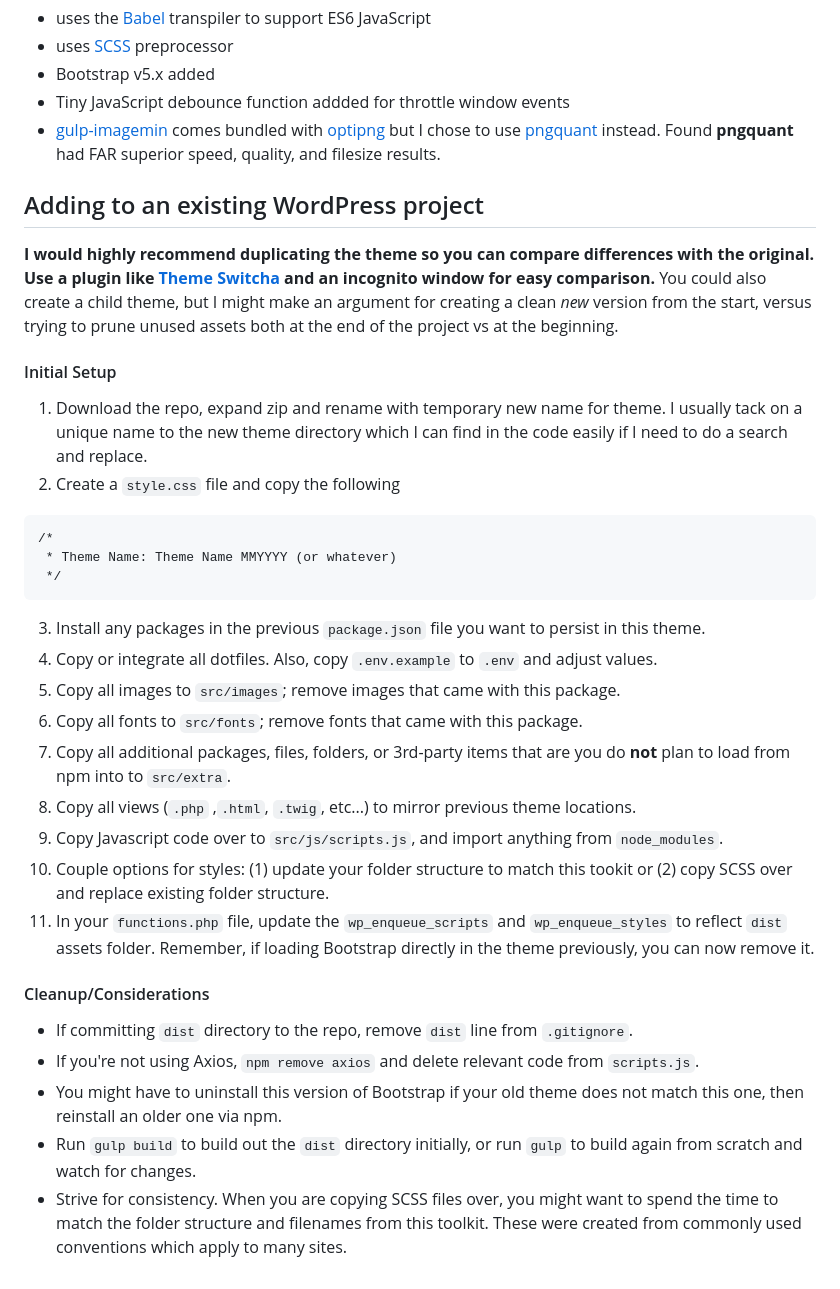
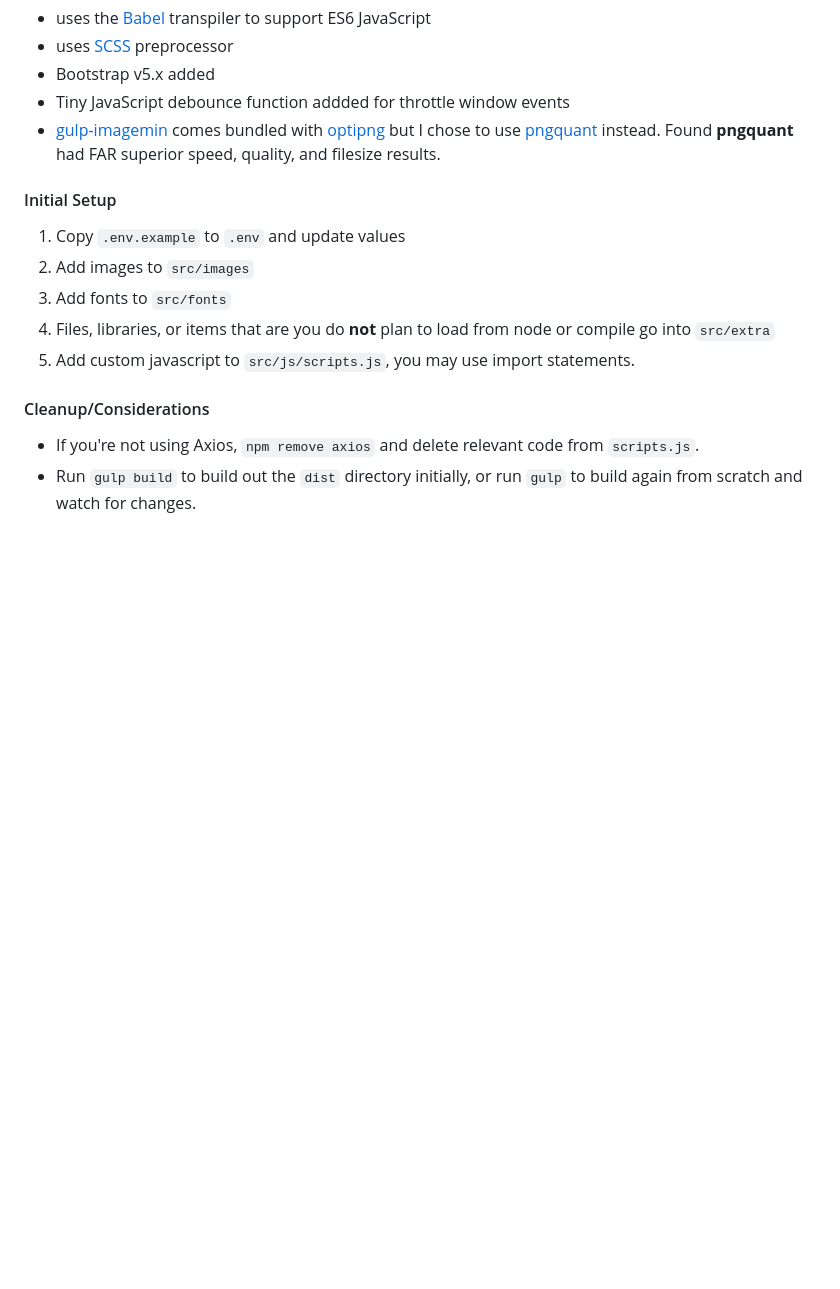
Before and after one commit to aterchin/bootstrap5-sass-gulp, a Markdown page: README.md, the part around the change. Drawn GitHub-style; blank space fills up the shorter version.

Commit message:
readme update, cleanup, clarity

````diff
--- a/README.md
+++ b/README.md
@@ -106,34 +106,13 @@ Remember, when you run `gulp clean`, EVERYTHING in `dist` will get deleted.
 - Tiny JavaScript debounce function addded for throttle window events
 - [gulp-imagemin](https://github.com/sindresorhus/gulp-imagemin) comes bundled with [optipng](https://github.com/imagemin/imagemin-optipng) but I chose to use [pngquant](https://www.npmjs.com/package/imagemin-pngquant) instead.  Found **pngquant** had FAR superior speed, quality, and filesize results.
 
-## Adding to an existing WordPress project
-
-**I would highly recommend duplicating the theme so you can compare differences with the original.  Use a plugin like [Theme Switcha](https://wordpress.org/plugins/theme-switcha/) and an incognito window for easy comparison.**  You could also create a child theme, but I might make an argument for creating a clean _new_ version from the start, versus trying to prune unused assets both at the end of the project vs at the beginning.
-
-
 #### Initial Setup
-1. Download the repo, expand zip and rename with temporary new name for theme.  I usually tack on a unique name to the new theme directory which I can find in the code easily if I need to do a search and replace.
-2. Create a `style.css` file and copy the following
-
-```
-/*
- * Theme Name: Theme Name MMYYYY (or whatever)
- */
-```
-
-3.  Install any packages in the previous `package.json` file you want to persist in this theme.
-4.  Copy or integrate all dotfiles.  Also, copy `.env.example` to `.env` and adjust values.
-5.  Copy all images to `src/images`; remove images that came with this package.
-6.  Copy all fonts to `src/fonts`; remove fonts that came with this package.
-7.  Copy all additional packages, files, folders, or 3rd-party items that are you do **not** plan to load from npm into to `src/extra`.
-8.  Copy all views (`.php` ,`.html`, `.twig`, etc...) to mirror previous theme locations.
-9.  Copy Javascript code over to `src/js/scripts.js`, and import anything from `node_modules`.
-10. Couple options for styles: (1) update your folder structure to match this tookit or (2) copy SCSS over and replace existing folder structure.
-11. In your `functions.php` file, update the `wp_enqueue_scripts` and `wp_enqueue_styles` to reflect `dist` assets folder. Remember, if loading Bootstrap directly in the theme previously, you can now remove it.
+1.  Copy `.env.example` to `.env` and update values
+2.  Add images to `src/images`
+3.  Add fonts to `src/fonts`
+4.  Files, libraries, or items that are you do **not** plan to load from node or compile go into `src/extra`
+5.  Add custom javascript to `src/js/scripts.js`, you may use import statements.
 
 #### Cleanup/Considerations
-  - If committing `dist` directory to the repo, remove `dist` line from `.gitignore`.
   - If you're not using Axios, `npm remove axios` and delete relevant code from `scripts.js`.
-  - You might have to uninstall this version of Bootstrap if your old theme does not match this one, then reinstall an older one via npm.
   - Run `gulp build` to build out the `dist` directory initially, or run `gulp` to build again from scratch and watch for changes.
-  - Strive for consistency. When you are copying SCSS files over, you might want to spend the time to match the folder structure and filenames from this toolkit. These were created from commonly used conventions which apply to many sites.
````
